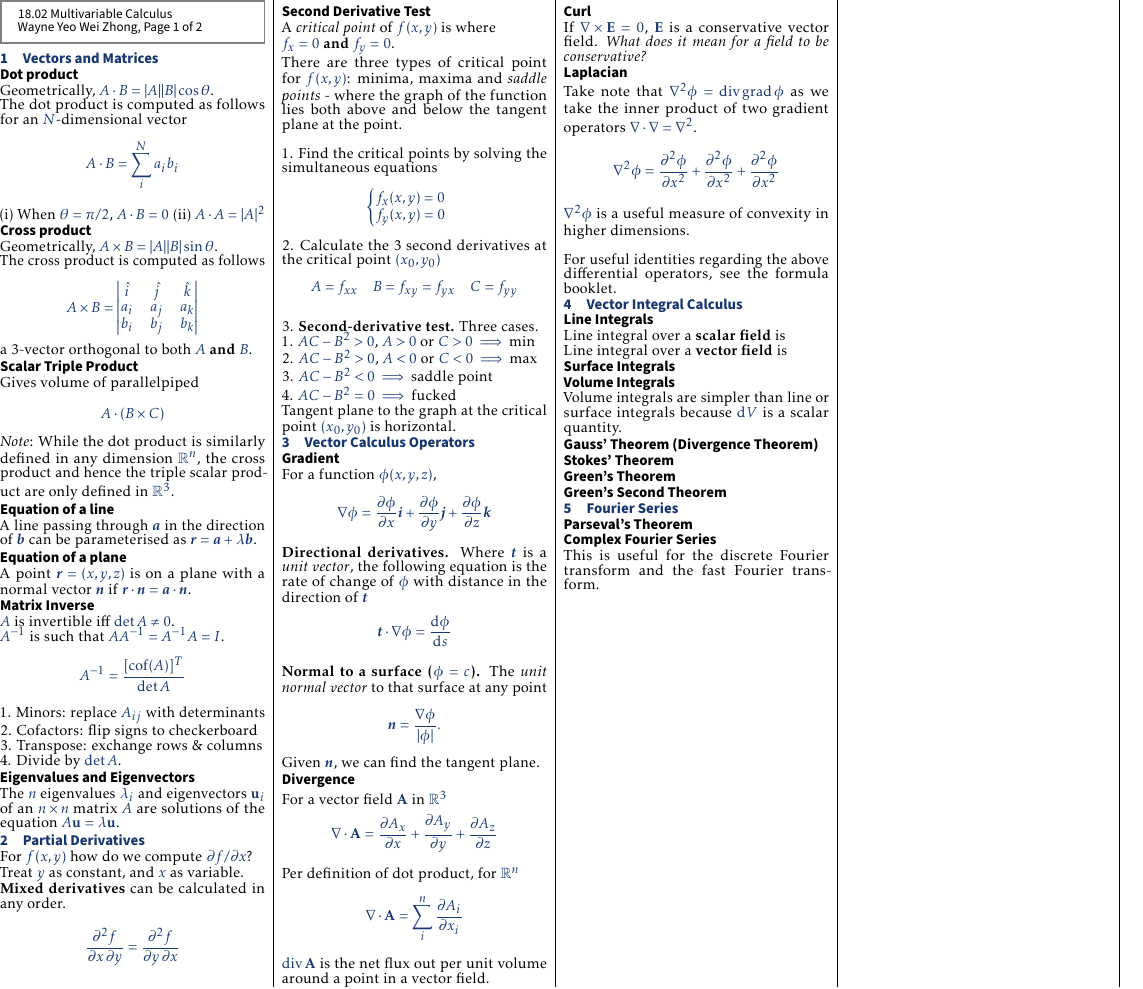
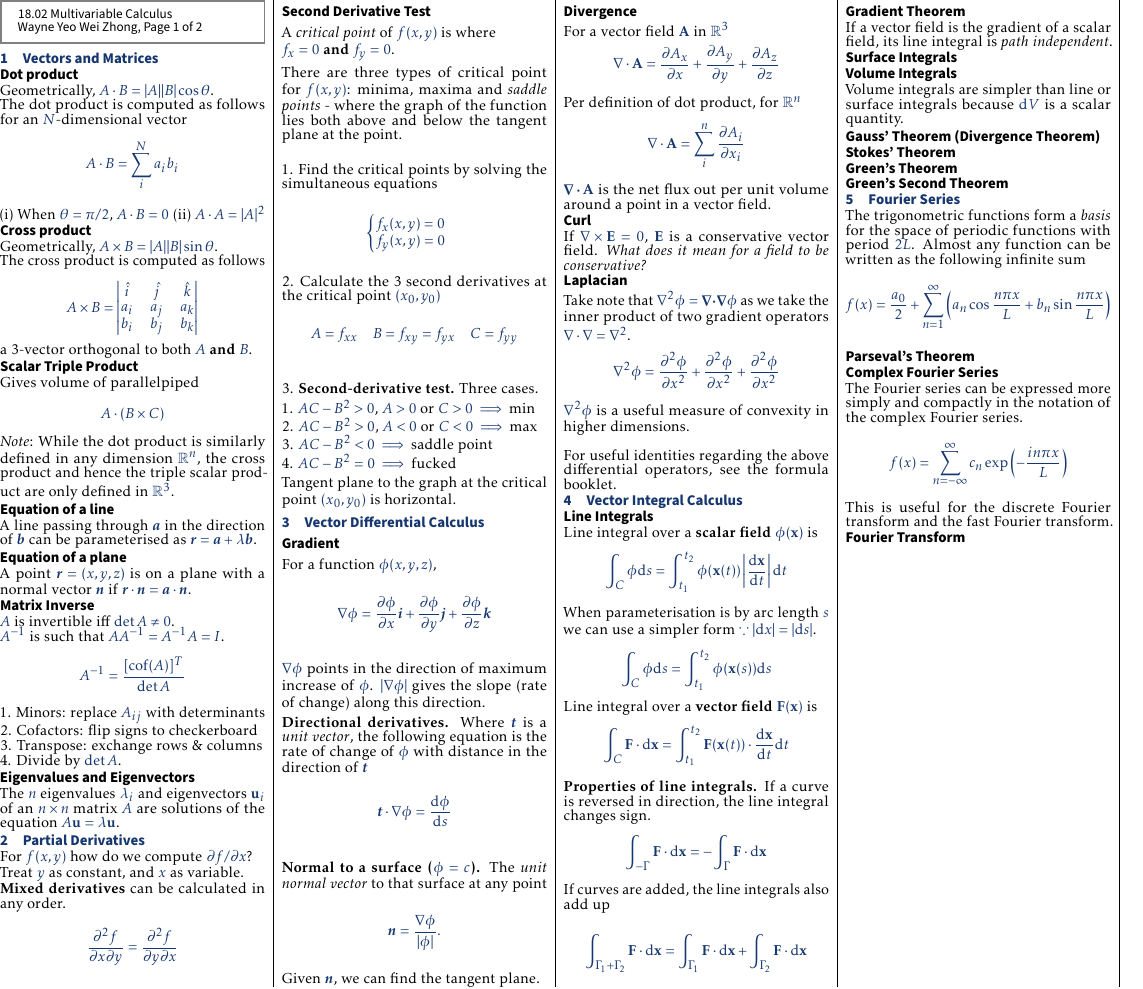
Before and after one commit to fishnsotong/handouts, a LaTeX document (18-02/formulas/sheet.tex, which reads 18-02/formulas/contents/fourier.tex, 18-02/formulas/contents/partial_diff.tex, 18-02/formulas/contents/vector_calc.tex): part of the page, cut so that both start at the same text. Compiled offline with pdfLaTeX.

Commit message:
added more calc stuff

```diff
--- a/18-02/formulas/contents/fourier.tex
+++ b/18-02/formulas/contents/fourier.tex
@@ -1,4 +1,14 @@
 \section{Fourier Series}
+The trigonometric functions form a \textit{basis} for the space of periodic functions with period $2L$. Almost
+any function can be written as the following infinite sum
+\begin{equation*}
+    f(x) = \frac{a_0}{2} + \sum_{n=1}^{\infty}\left(a_n \cos\frac{n\pi x}{L} + b_n \sin \frac{n \pi x}{L}\right)
+\end{equation*}
 \subsection*{Parseval's Theorem}
 \subsection*{Complex Fourier Series}
+The Fourier series can be expressed more simply and compactly in the notation of the complex Fourier series.
+\begin{equation*}
+    f(x) = \sum_{n = -\infty}^{\infty}c_n \exp\left(-\frac{in\pi x}{L}\right)
+\end{equation*}
 This is useful for the discrete Fourier transform and the fast Fourier transform.
+\subsection*{Fourier Transform}
--- a/18-02/formulas/contents/partial_diff.tex
+++ b/18-02/formulas/contents/partial_diff.tex
@@ -6,7 +6,7 @@ Treat $y$ as constant, and $x$ as variable.
 
 \textbf{Mixed derivatives} can be calculated in any order.
 \begin{equation*}
-    \pdv{f}{x,y} = \pdv{f}{y,x}
+    \pdv{f}{x}{y} = \pdv{f}{y}{x}
 \end{equation*}
 
 \subsection*{Second Derivative Test}
--- a/18-02/formulas/contents/vector_calc.tex
+++ b/18-02/formulas/contents/vector_calc.tex
@@ -1,4 +1,4 @@
-\section{Vector Calculus Operators}
+\section{Vector Differential Calculus}
 
 \subsection*{Gradient}
 For a function $\phi(x, y, z)$,
@@ -6,10 +6,12 @@ For a function $\phi(x, y, z)$,
     \nabla \phi = \pdv{\phi}{x} \textbf{\textit{i}} + \pdv{\phi}{y} \textbf{\textit{j}} + \pdv{\phi}{z} \textbf{\textit{k}}
 \end{equation*}
 
+$\nabla \phi$ points in the direction of maximum increase of $\phi$. $|\nabla \phi|$ gives the slope (rate of change) along this direction.
+
 \textbf{Directional derivatives.} Where $\textbf{\textit{t}}$ is a \textit{unit vector},
 the following equation is the rate of change of $\phi$ with distance in the direction of $\textbf{\textit{t}}$
 \begin{equation*}
-    \textbf{\textit{t}} \cdot \nabla \phi = \odv{\phi}{s}
+    \textbf{\textit{t}} \cdot \nabla \phi = \dv{\phi}{s}
 \end{equation*}
 
 \textbf{Normal to a surface ($\phi = c$).} The \textit{unit normal vector} to that surface at any point
@@ -37,7 +39,7 @@ If $\nabla \times \mathbf{E} = 0$, $\mathbf{E}$ is a conservative vector field.
 \subsection*{Laplacian}
 Take note that $\nabla^2 \phi = \divergence \grad \phi$ as we take the inner product of two gradient operators $\nabla \cdot \nabla = \nabla^2$.
 \begin{equation*}
-    \nabla^2 \phi =  \pdv[order=2]{\phi}{x} + \pdv[order=2]{\phi}{x} + \pdv[order=2]{\phi}{x}
+    \nabla^2 \phi =  \pdv[2]{\phi}{x} + \pdv[2]{\phi}{x} + \pdv[2]{\phi}{x}
 \end{equation*}
 
 $\nabla^2 \phi$ is a useful measure of convexity in higher dimensions.
@@ -48,9 +50,36 @@ For useful identities regarding the above differential operators, see the formul
 \section{Vector Integral Calculus}
 
 \subsection*{Line Integrals}
-Line integral over a \textbf{scalar field} is
+Line integral over a \textbf{scalar field} $\phi(\mathbf{x})$ is
+\begin{equation*}
+    \int_C \phi \differential s = \int_{t_1}^{t_2} \phi(\mathbf{x}(t)) \left\lvert \dv{\mathbf{x}}{t} \right\rvert \differential t
+\end{equation*}
 
-Line integral over a \textbf{vector field} is
+When parameterisation is by arc length $s$ we can use a simpler form $\because |\differential x| = |\differential s|$.
+
+\begin{equation*}
+    \int_C \phi \differential s = \int_{t_1}^{t_2} \phi(\mathbf{x}(s)) \differential s
+\end{equation*}
+
+Line integral over a \textbf{vector field} $\mathbf{F}(\mathbf{x})$ is
+\begin{equation*}
+    \int_C \mathbf{F} \cdot \differential \mathbf{x} = \int_{t_1}^{t_2} \mathbf{F}(\mathbf{x}(t))\cdot \dv{\mathbf{x}}{t}\differential t
+\end{equation*}
+
+\textbf{Properties of line integrals.} If a curve is reversed in direction, the line integral changes sign.
+\begin{equation*}
+    \int_{- \Gamma} \mathbf{F} \cdot \differential \mathbf{x} = - \int_{\Gamma} \mathbf{F} \cdot \differential \mathbf{x}
+\end{equation*}
+
+If curves are added, the line integrals also add up
+
+\begin{equation*}
+    \int_{\Gamma_1 + \Gamma_2} \mathbf{F} \cdot \differential \mathbf{x} = \int_{\Gamma_1} \mathbf{F} \cdot \differential \mathbf{x} + \int_{\Gamma_2} \mathbf{F} \cdot \differential \mathbf{x}
+\end{equation*}
+
+\subsection*{Gradient Theorem}
+
+If a vector field is the gradient of a scalar field, its line integral is \textit{path independent}.
 
 \subsection*{Surface Integrals}
 \subsection*{Volume Integrals}
--- a/18-02/formulas/sheet.tex
+++ b/18-02/formulas/sheet.tex
@@ -17,14 +17,10 @@
 \usepackage{ifthen}
 \usepackage{amsmath,amsthm,amsfonts,amssymb}  % extended mathematics
 \usepackage[version=4]{mhchem} % extended chemistry
-\usepackage[upright=true]{derivative} % easy derivatives
+\usepackage{physics}
 \usepackage{color,graphicx,overpic}
 \usepackage{hyperref}
 \usepackage{lipsum}
-
-\DeclareMathOperator{\grad}{grad}
-\DeclareMathOperator{\divergence}{div}
-\DeclareMathOperator{\curl}{curl}
 
 % Turns off header and footer.
 %\pagestyle{empty}
```
